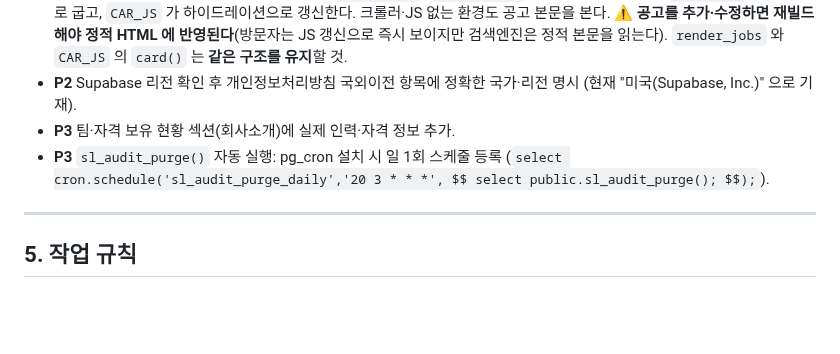
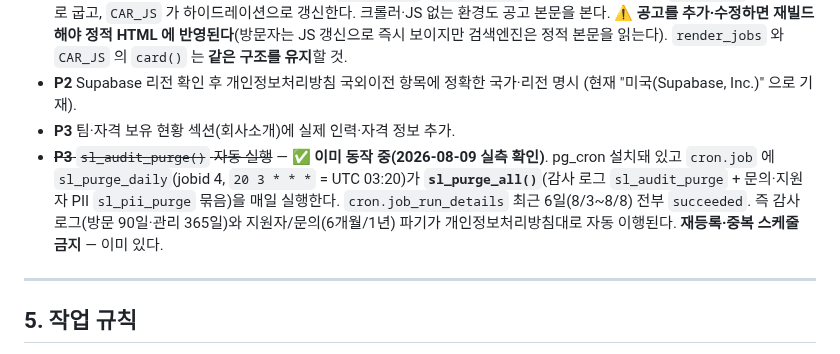
Before and after one commit to duelspost-droid/shilderslab-www, a Markdown page: HANDOFF.md, the part around the change. Drawn GitHub-style; blank space fills up the shorter version.

Commit message:
HANDOFF 정정: 감사 로그 자동 파기는 이미 동작 중
P3 미완으로 남아 있던 pg_cron 스케줄이 실제로는 이미 등록·작동 중이었다.
cron.job 의 sl_purge_daily(jobid 4, 20 3 * * *)가 sl_purge_all()(감사로그+PII)을
매일 실행하고, job_run_details 최근 6일 전부 succeeded 로 실측 확인.
문서만 낡아 있었다 — 완료로 정정하고 중복 등록 금지를 명시.

Co-Authored-By: Claude Opus 5 <noreply@anthropic.com>

```diff
--- a/HANDOFF.md
+++ b/HANDOFF.md
@@ -272,8 +272,11 @@ privacyOfficer: "",   // 개인정보 보호책임자
 - **P2** Supabase 리전 확인 후 개인정보처리방침 국외이전 항목에 정확한 국가·리전 명시
   (현재 "미국(Supabase, Inc.)" 으로 기재).
 - **P3** 팀·자격 보유 현황 섹션(회사소개)에 실제 인력·자격 정보 추가.
-- **P3** `sl_audit_purge()` 자동 실행: pg_cron 설치 시 일 1회 스케줄 등록
-  (`select cron.schedule('sl_audit_purge_daily','20 3 * * *', $$ select public.sl_audit_purge(); $$);`).
+- ~~**P3** `sl_audit_purge()` 자동 실행~~ — ✅ **이미 동작 중(2026-08-09 실측 확인)**. pg_cron 설치돼 있고
+  `cron.job` 에 `sl_purge_daily`(jobid 4, `20 3 * * *` = UTC 03:20)가 **`sl_purge_all()`**(감사 로그
+  `sl_audit_purge` + 문의·지원자 PII `sl_pii_purge` 묶음)을 매일 실행한다. `cron.job_run_details` 최근
+  6일(8/3~8/8) 전부 `succeeded`. 즉 감사 로그(방문 90일·관리 365일)와 지원자/문의(6개월/1년) 파기가
+  개인정보처리방침대로 자동 이행된다. **재등록·중복 스케줄 금지** — 이미 있다.
 
 ---
 
```
